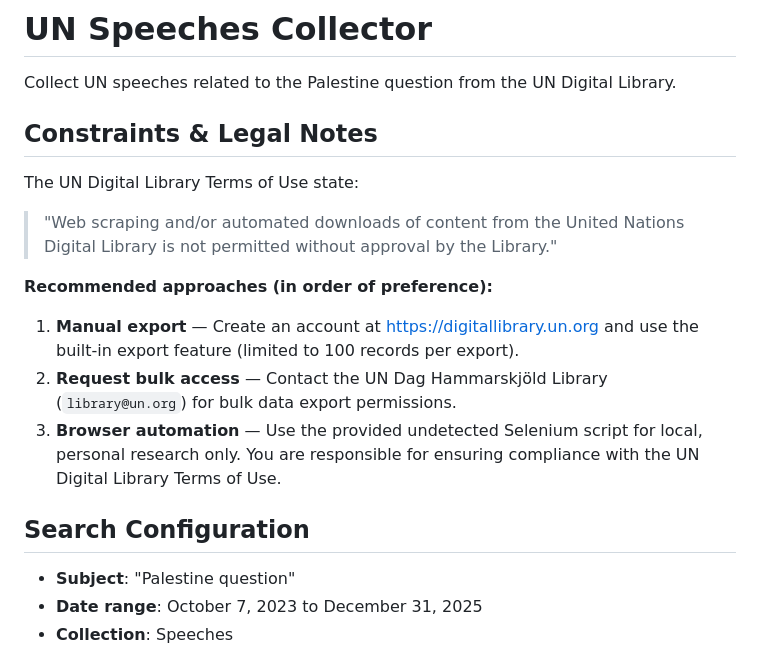
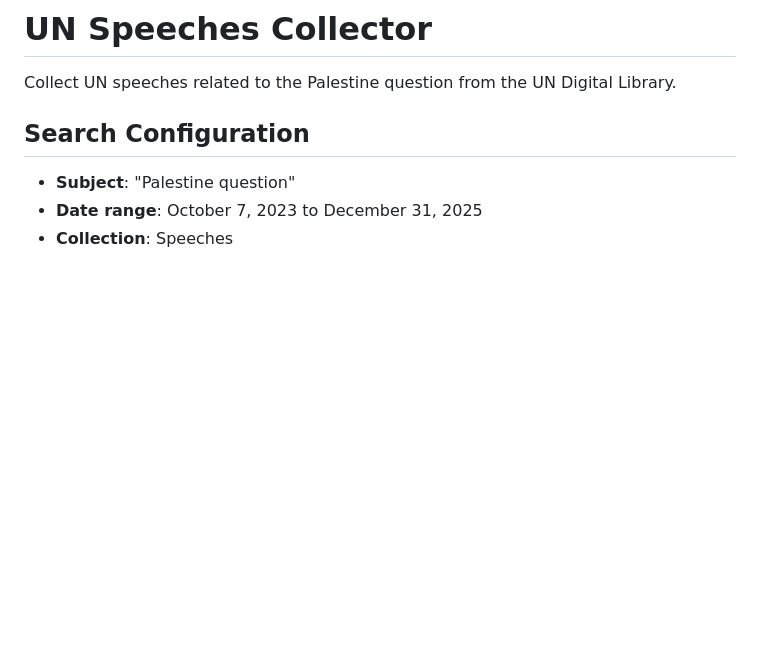
Before and after one commit to jibrilhemdi/peace-un-speech, a Markdown page: README.md, the part around the change. GitHub-like rendering; blank space fills up the shorter version.

Commit message:
update collector

```diff
--- a/README.md
+++ b/README.md
@@ -18,18 +18,6 @@ To systematically interpret diplomatic language at scale, we annotate the speech
 # UN Speeches Collector
 
 Collect UN speeches related to the Palestine question from the UN Digital Library.
-
-## Constraints & Legal Notes
-
-The UN Digital Library Terms of Use state:
-
-> "Web scraping and/or automated downloads of content from the United Nations Digital Library is not permitted without approval by the Library."
-
-**Recommended approaches (in order of preference):**
-
-1. **Manual export** — Create an account at https://digitallibrary.un.org and use the built-in export feature (limited to 100 records per export).
-2. **Request bulk access** — Contact the UN Dag Hammarskjöld Library (`library@un.org`) for bulk data export permissions.
-3. **Browser automation** — Use the provided undetected Selenium script for local, personal research only. You are responsible for ensuring compliance with the UN Digital Library Terms of Use.
 
 ## Search Configuration
 
```
